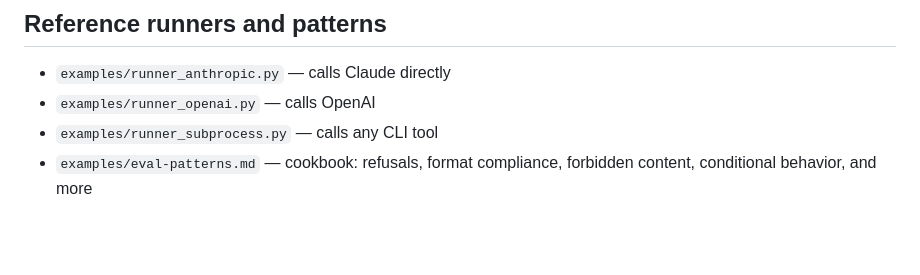
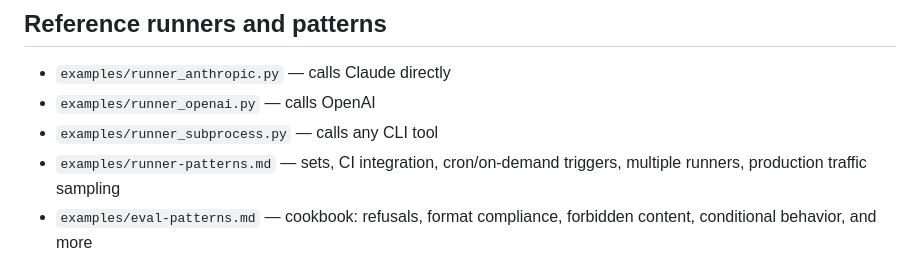
Before and after one commit to gmitt98/fieldtest, a Markdown page: README.md, the part around the change. GitHub-like rendering; blank space fills up the shorter version.

```diff
--- a/README.md
+++ b/README.md
@@ -169,6 +169,7 @@ def check_no_fabrication(output: str, inputs: dict) -> dict:
 - `examples/runner_anthropic.py` — calls Claude directly
 - `examples/runner_openai.py` — calls OpenAI
 - `examples/runner_subprocess.py` — calls any CLI tool
+- `examples/runner-patterns.md` — sets, CI integration, cron/on-demand triggers, multiple runners, production traffic sampling
 - `examples/eval-patterns.md` — cookbook: refusals, format compliance, forbidden content, conditional behavior, and more
 
 ## Environment
```
Also changed, not shown: examples/runner-patterns.md (added, +174 -0 lines).
